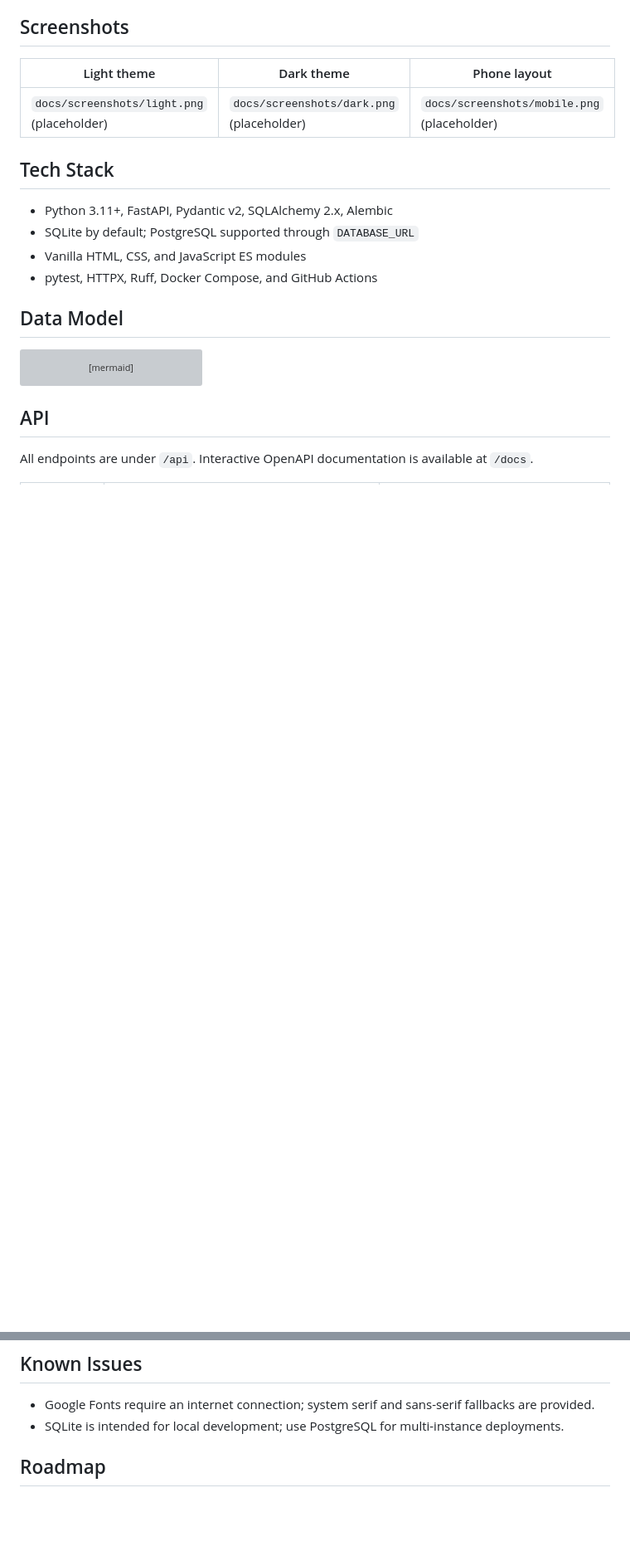
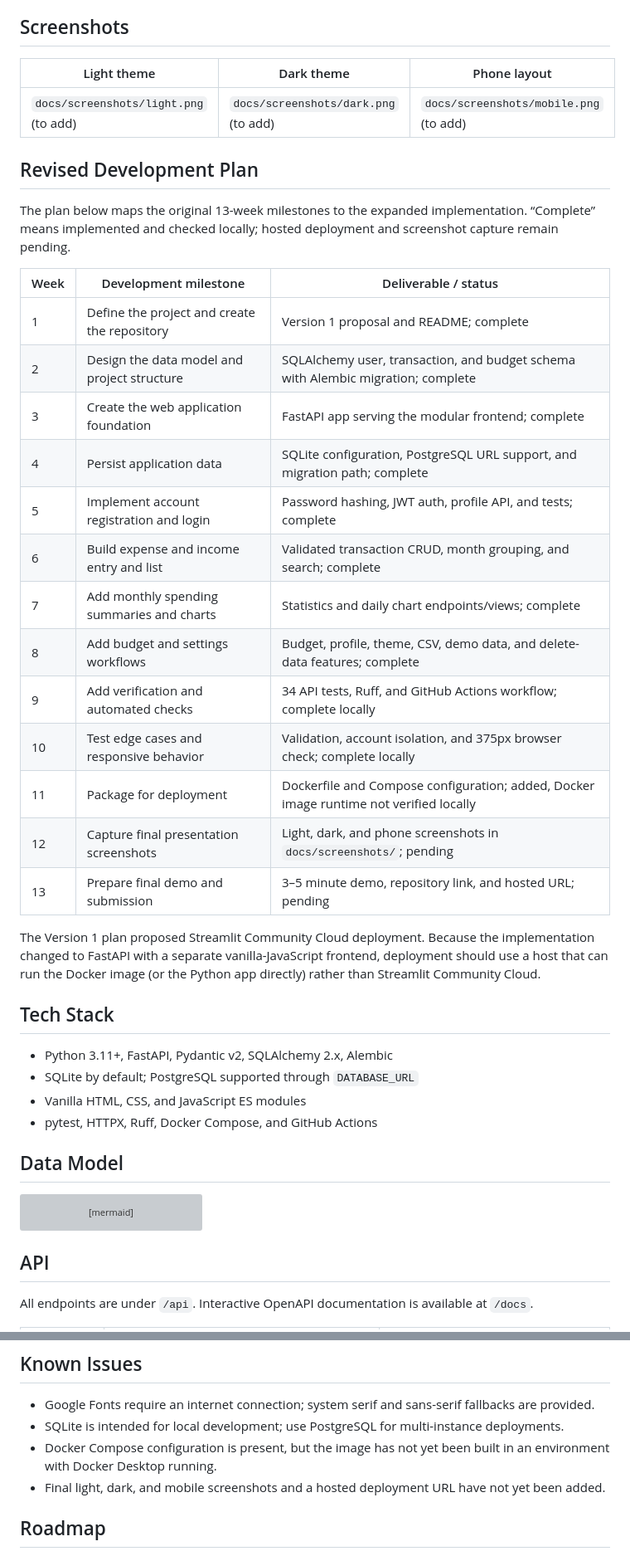
Before and after one commit to BermetAIt/personal_expense_tracker, a Markdown page: README.md, 2 parts joined by grey strips. Shown at 83% size. Rendered like a GitHub page; blank space fills up the shorter version; grey boxes are pictures that could not be loaded.

Commit message:
docs: document project scope evolution and plan

```diff
--- a/README.md
+++ b/README.md
@@ -19,7 +30,29 @@ An account-based personal finance tracker for recording income and expenses, rev
 
 | Light theme | Dark theme | Phone layout |
 | --- | --- | --- |
-| `docs/screenshots/light.png` (placeholder) | `docs/screenshots/dark.png` (placeholder) | `docs/screenshots/mobile.png` (placeholder) |
+| `docs/screenshots/light.png` (to add) | `docs/screenshots/dark.png` (to add) | `docs/screenshots/mobile.png` (to add) |
+
+## Revised Development Plan
+
+The plan below maps the original 13-week milestones to the expanded implementation. “Complete” means implemented and checked locally; hosted deployment and screenshot capture remain pending.
+
+| Week | Development milestone | Deliverable / status |
+| --- | --- | --- |
+| 1 | Define the project and create the repository | Version 1 proposal and README; complete |
+| 2 | Design the data model and project structure | SQLAlchemy user, transaction, and budget schema with Alembic migration; complete |
+| 3 | Create the web application foundation | FastAPI app serving the modular frontend; complete |
+| 4 | Persist application data | SQLite configuration, PostgreSQL URL support, and migration path; complete |
+| 5 | Implement account registration and login | Password hashing, JWT auth, profile API, and tests; complete |
+| 6 | Build expense and income entry and list | Validated transaction CRUD, month grouping, and search; complete |
+| 7 | Add monthly spending summaries and charts | Statistics and daily chart endpoints/views; complete |
+| 8 | Add budget and settings workflows | Budget, profile, theme, CSV, demo data, and delete-data features; complete |
+| 9 | Add verification and automated checks | 34 API tests, Ruff, and GitHub Actions workflow; complete locally |
+| 10 | Test edge cases and responsive behavior | Validation, account isolation, and 375px browser check; complete locally |
+| 11 | Package for deployment | Dockerfile and Compose configuration; added, Docker image runtime not verified locally |
+| 12 | Capture final presentation screenshots | Light, dark, and phone screenshots in `docs/screenshots/`; pending |
+| 13 | Prepare final demo and submission | 3–5 minute demo, repository link, and hosted URL; pending |
+
+The Version 1 plan proposed Streamlit Community Cloud deployment. Because the implementation changed to FastAPI with a separate vanilla-JavaScript frontend, deployment should use a host that can run the Docker image (or the Python app directly) rather than Streamlit Community Cloud.
 
 ## Tech Stack
 
@@ -116,6 +149,8 @@ The CI workflow runs both checks on every push and pull request.
 
 - Google Fonts require an internet connection; system serif and sans-serif fallbacks are provided.
 - SQLite is intended for local development; use PostgreSQL for multi-instance deployments.
+- Docker Compose configuration is present, but the image has not yet been built in an environment with Docker Desktop running.
+- Final light, dark, and mobile screenshots and a hosted deployment URL have not yet been added.
 
 ## Roadmap
 
```
Also changed, not shown: other parts of README.md (+13 -2 lines).
